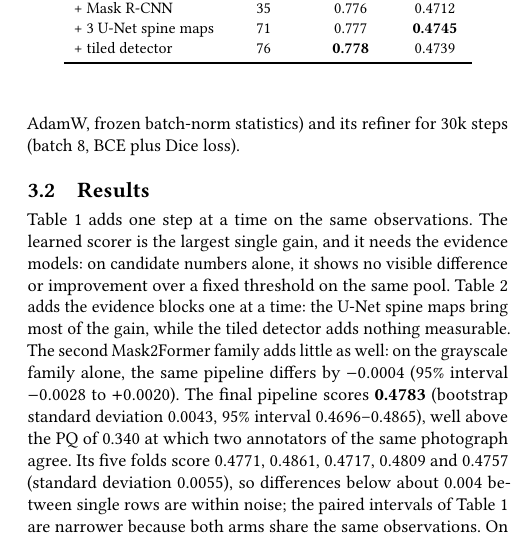
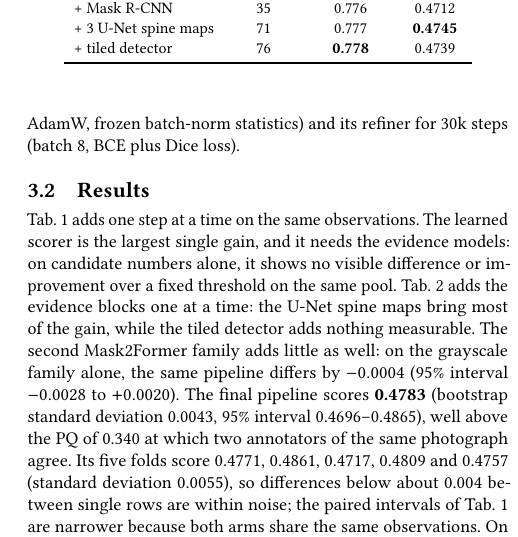
Before and after one commit to Emualliug2705/kaggle_filament_2026, a LaTeX paper (report/main.tex): part of one column of page 4 of 5, cut so that both start at the same text. Compiled offline with pdfLaTeX.

Commit message:
Report: refer to tables as Tab. N, like Fig. N
Co-Authored-By: Claude Opus 5.5 <noreply@anthropic.com>

```diff
--- a/report/main.tex
+++ b/report/main.tex
@@ -154,7 +154,7 @@ All numbers are OOF PQ over the 707 training observations: each annotator record
 All models are trained with PyTorch on GPUs with 12\,GB of memory. Mask2Former uses AdamW (learning rate $10^{-4}$, ten times lower for the backbone, weight decay 0.05), a 500-step warm-up followed by a cosine decay, and gradient clipping at a norm of 0.01; each crop is centred on a randomly chosen annotated filament and shifted at random by up to 35\% of the crop size, and every sample is randomly flipped, rotated by a multiple of $90^\circ$ and changed in gamma (by a factor of 0.8 to 1.25) and gain (0.85 to 1.15); we use the weights of the last epoch. The U-Nets train on 512-pixel crops (batch 8, AdamW, learning rate $2\cdot10^{-4}$ for the ImageNet encoder and $10^{-3}$ for the decoder, warm-up then cosine decay), with rotations by any angle, scaling by 0.9--1.1, blur, JPEG compression and intensity changes; we keep an exponential moving average of their weights (decay 0.999) and average their predictions over the 8 rotations and reflections. The Mask R-CNN trains with SGD (learning rate 0.01, batch 4), each sample showing the filaments of one randomly drawn annotator. The tiled detector trains for 15k steps (batch 4, AdamW, frozen batch-norm statistics) and its refiner for 30k steps (batch 8, BCE plus Dice loss).
 
 \subsection{Results}
-Table~\ref{tab:results} adds one step at a time on the same observations. The learned scorer is the largest single gain, and it needs the evidence models: on candidate numbers alone, it shows no visible difference or improvement over a fixed threshold on the same pool. Table~\ref{tab:evidence} adds the evidence blocks one at a time: the U-Net spine maps bring most of the gain, while the tiled detector adds nothing measurable. The second Mask2Former family adds little as well: on the grayscale family alone, the same pipeline differs by $-0.0004$ (95\% interval $-0.0028$ to $+0.0020$). The final pipeline scores \textbf{0.4783} (bootstrap standard deviation 0.0043, 95\% interval 0.4696--0.4865), well above the PQ of 0.340 at which two annotators of the same photograph agree. Its five folds score 0.4771, 0.4861, 0.4717, 0.4809 and 0.4757 (standard deviation 0.0055), so differences below about 0.004 between single rows are within noise; the paired intervals of Table~\ref{tab:results} are narrower because both arms share the same observations. On the public leaderboard, the submitted file scores a PQ of \textbf{0.42}. Out of fold, the final pipeline outputs 7,760 masks against the 8,199 annotated ones (counted per record): 5,526 are matched, with a mean IoU of 0.691. Fig.~\ref{fig:examples} shows OOF predictions and Fig.~\ref{fig:redraw} the boundary redraw.
+\chg{Tab.}~\ref{tab:results} adds one step at a time on the same observations. The learned scorer is the largest single gain, and it needs the evidence models: on candidate numbers alone, it shows no visible difference or improvement over a fixed threshold on the same pool. \chg{Tab.}~\ref{tab:evidence} adds the evidence blocks one at a time: the U-Net spine maps bring most of the gain, while the tiled detector adds nothing measurable. The second Mask2Former family adds little as well: on the grayscale family alone, the same pipeline differs by $-0.0004$ (95\% interval $-0.0028$ to $+0.0020$). The final pipeline scores \textbf{0.4783} (bootstrap standard deviation 0.0043, 95\% interval 0.4696--0.4865), well above the PQ of 0.340 at which two annotators of the same photograph agree. Its five folds score 0.4771, 0.4861, 0.4717, 0.4809 and 0.4757 (standard deviation 0.0055), so differences below about 0.004 between single rows are within noise; the paired intervals of \chg{Tab.}~\ref{tab:results} are narrower because both arms share the same observations. On the public leaderboard, the submitted file scores a PQ of \textbf{0.42}. Out of fold, the final pipeline outputs 7,760 masks against the 8,199 annotated ones (counted per record): 5,526 are matched, with a mean IoU of 0.691. Fig.~\ref{fig:examples} shows OOF predictions and Fig.~\ref{fig:redraw} the boundary redraw.
 
 \begin{table}[t]
 \centering
```
Also changed, not shown: report/main.tex (2 more changed lines).
